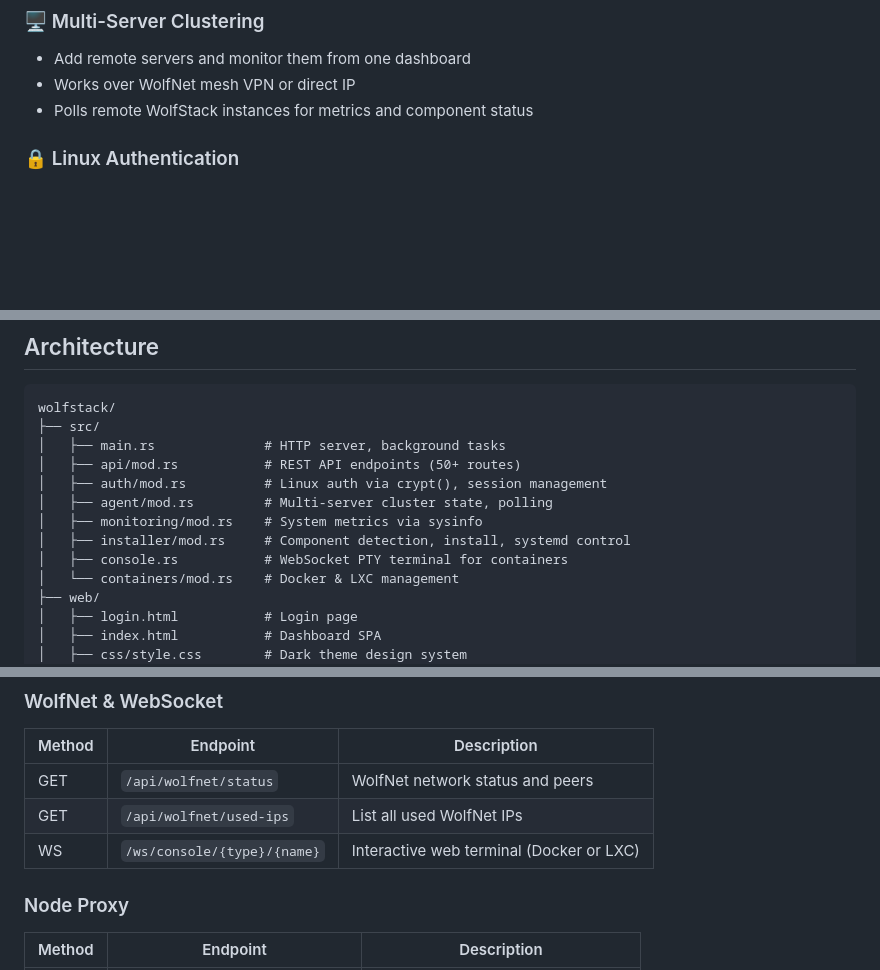
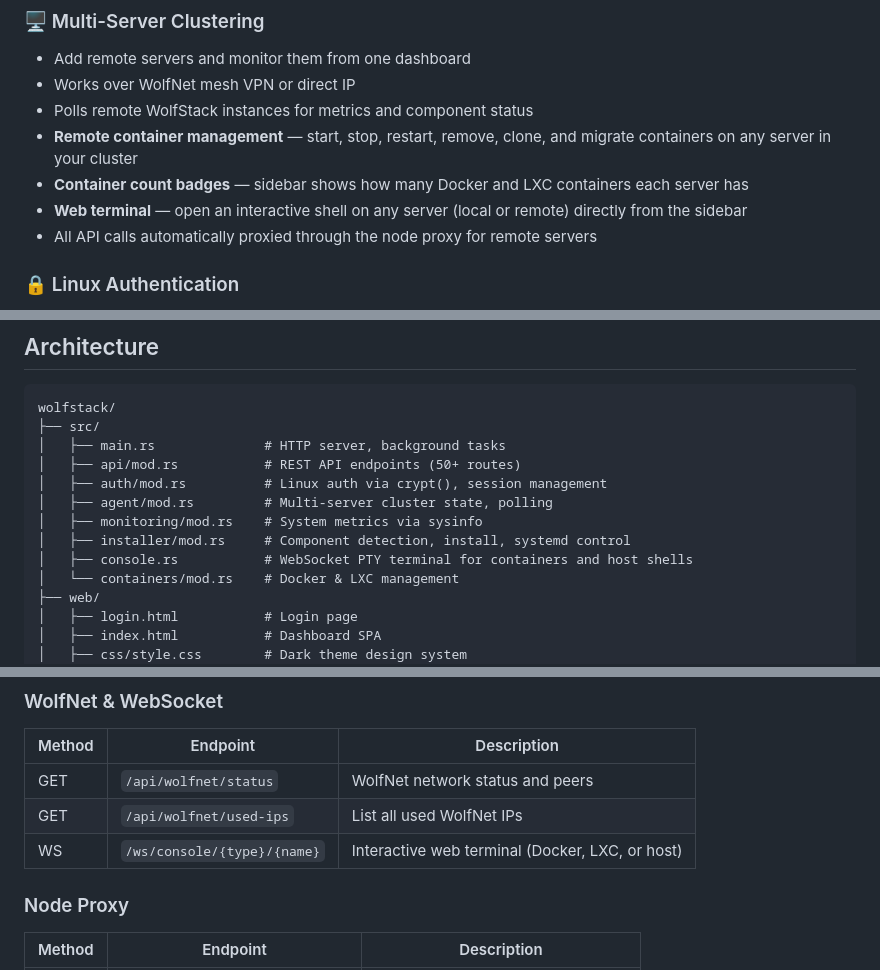
Before and after one commit to wolfsoftwaresystemsltd/WolfStack, a Markdown page: README.md, 3 parts joined by grey strips. GitHub-like rendering; blank space fills up the shorter version.

Commit message:
docs: update README with host terminal and clustering details

```diff
--- a/README.md
+++ b/README.md
@@ -84,6 +85,10 @@ WolfStack is the **central control plane** for your entire infrastructure. Inste
 - Add remote servers and monitor them from one dashboard
 - Works over WolfNet mesh VPN or direct IP
 - Polls remote WolfStack instances for metrics and component status
+- **Remote container management** — start, stop, restart, remove, clone, and migrate containers on any server in your cluster
+- **Container count badges** — sidebar shows how many Docker and LXC containers each server has
+- **Web terminal** — open an interactive shell on any server (local or remote) directly from the sidebar
+- All API calls automatically proxied through the node proxy for remote servers
 
 ### 🔒 Linux Authentication
 - Authenticates against your server's Linux user accounts (PAM/crypt)
@@ -110,7 +115,7 @@ wolfstack/
 │   ├── agent/mod.rs         # Multi-server cluster state, polling
 │   ├── monitoring/mod.rs    # System metrics via sysinfo
 │   ├── installer/mod.rs     # Component detection, install, systemd control
-│   ├── console.rs           # WebSocket PTY terminal for containers
+│   ├── console.rs           # WebSocket PTY terminal for containers and host shells
 │   └── containers/mod.rs    # Docker & LXC management
 ├── web/
 │   ├── login.html           # Login page
@@ -207,7 +213,7 @@ All endpoints require authentication (cookie-based session) except `/api/agent/s
 |--------|----------|-------------|
 | GET | `/api/wolfnet/status` | WolfNet network status and peers |
 | GET | `/api/wolfnet/used-ips` | List all used WolfNet IPs |
-| WS | `/ws/console/{type}/{name}` | Interactive web terminal (Docker or LXC) |
+| WS | `/ws/console/{type}/{name}` | Interactive web terminal (Docker, LXC, or host) |
 
 ### Node Proxy
 
```
Also changed, not shown: other parts of README.md (+2 -0 lines).
